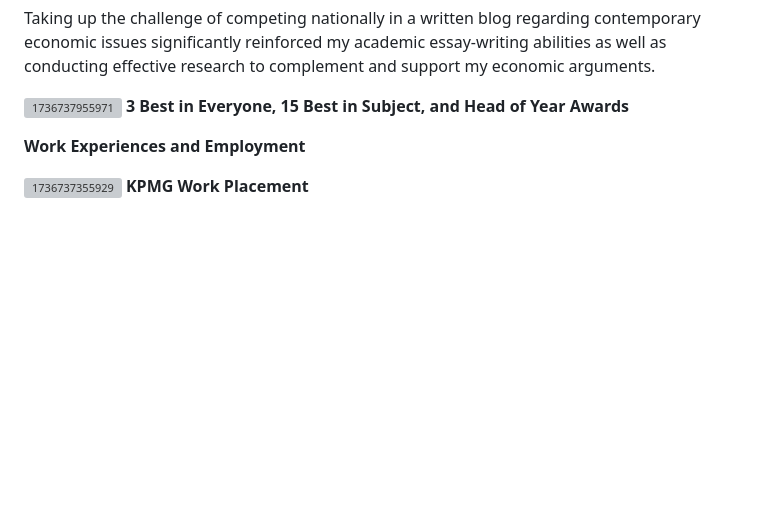
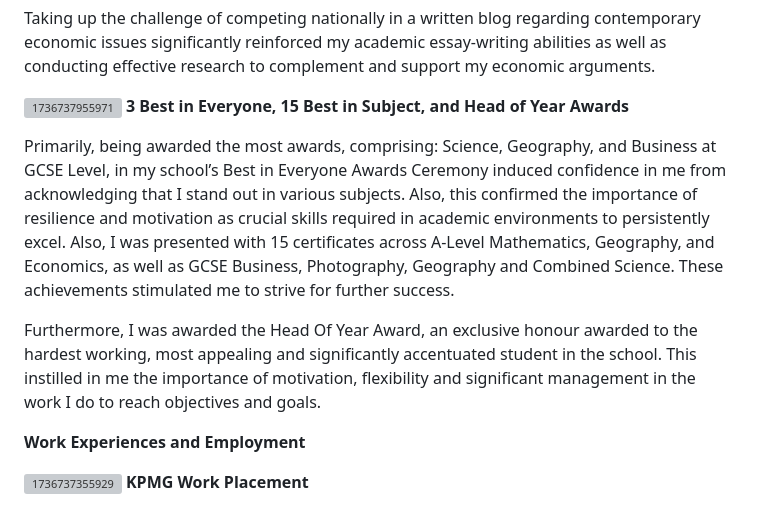
Before and after one commit to YoussefA103/youssefa103.github.io, a Markdown page: README.md, the part around the change. GitHub-like rendering; blank space fills up the shorter version; grey boxes are pictures that could not be loaded.

```diff
--- a/README.md
+++ b/README.md
@@ -85,6 +85,10 @@ Taking up the challenge of competing nationally in a written blog regarding cont
 ![1736737955971](https://github.com/user-attachments/assets/604cc48f-f617-4c33-bf77-22fd53fb3404)
 **3 Best in Everyone, 15 Best in Subject, and Head of Year Awards**
 
+Primarily, being awarded the most awards, comprising: Science, Geography, and Business at GCSE Level, in my school’s Best in Everyone Awards Ceremony induced confidence in me from acknowledging that I stand out in various subjects. Also, this confirmed the importance of resilience and motivation as crucial skills required in academic environments to persistently excel. Also, I was presented with 15 certificates across A-Level Mathematics, Geography, and Economics, as well as GCSE Business, Photography, Geography and Combined Science. These achievements stimulated me to strive for further success.
+
+Furthermore, I was awarded the Head Of Year Award, an exclusive honour awarded to the hardest working, most appealing and significantly accentuated student in the school. This instilled in me the importance of motivation, flexibility and significant management in the work I do to reach objectives and goals.
+
 
 
 **Work Experiences and Employment**
```
